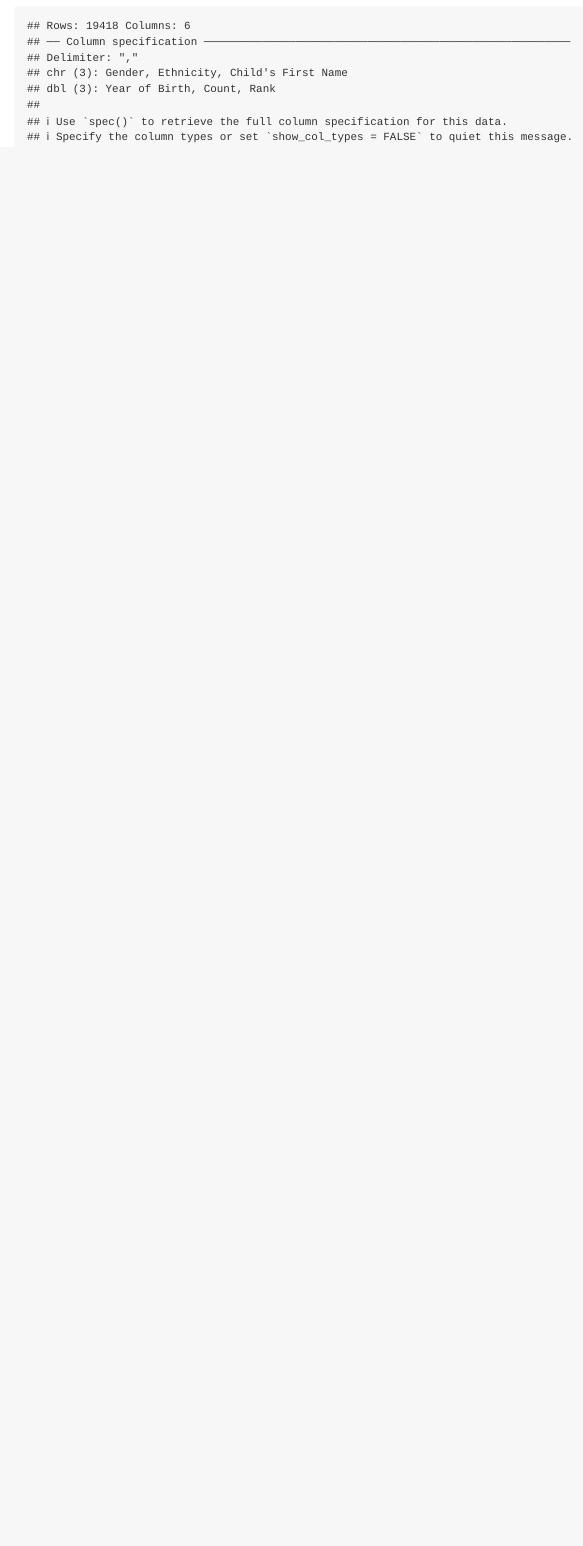
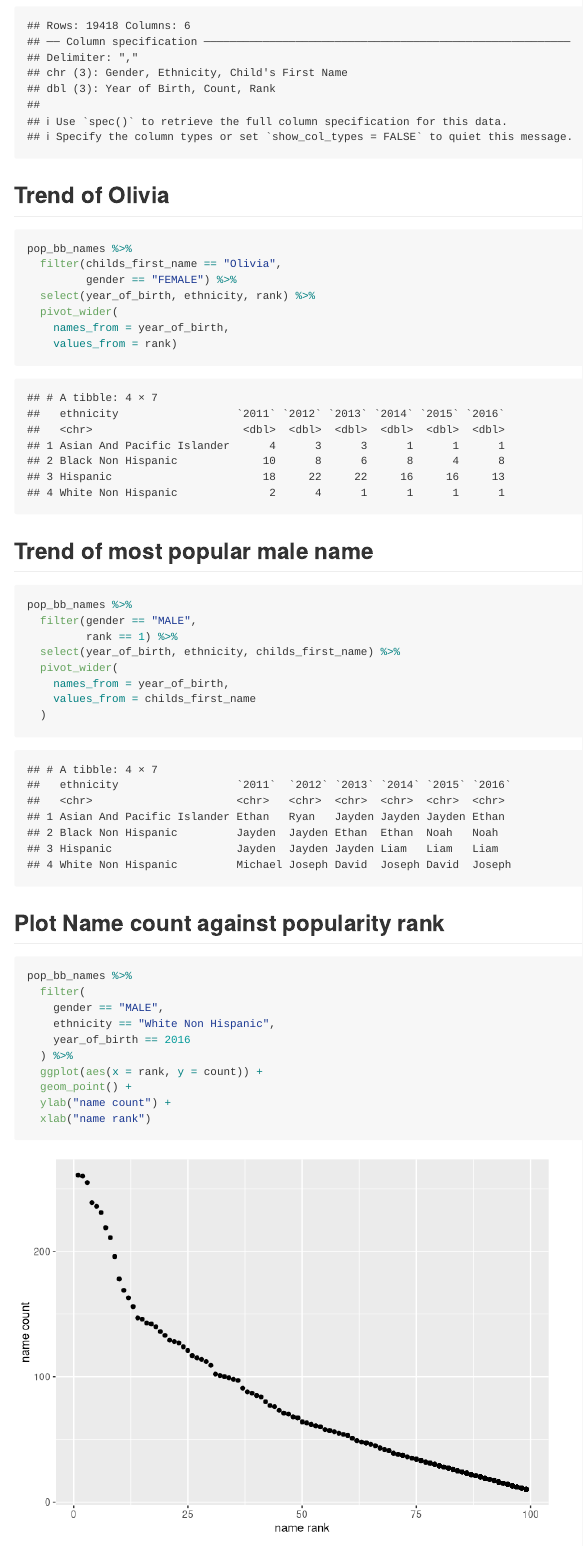
Before and after one commit to HaolinZhong/p8105_hw2_hz2771, an R Markdown document (p8105_hw2_hz2771.Rmd): the page in a window 1100 px wide, from 4900 px down. Rendered offline with R 4.5, knitr and Pandoc, with nearby package versions; column names are cleaned by a stand-in for the janitor package.

Commit message:
Trend of Olivia, most popular male name and plot of name ocunt against name rank added.

````diff
--- a/p8105_hw2_hz2771.Rmd
+++ b/p8105_hw2_hz2771.Rmd
@@ -201,3 +201,46 @@ pop_bb_names =
   distinct() %>%
   arrange(year_of_birth,ethnicity, rank)
 ```
+
+
+## Trend of Olivia
+
+```{r}
+pop_bb_names %>%
+  filter(childs_first_name == "Olivia",
+         gender == "FEMALE") %>%
+  select(year_of_birth, ethnicity, rank) %>%
+  pivot_wider(
+    names_from = year_of_birth,
+    values_from = rank)
+```
+
+
+## Trend of most popular male name
+
+```{r}
+pop_bb_names %>%
+  filter(gender == "MALE",
+         rank == 1) %>%
+  select(year_of_birth, ethnicity, childs_first_name) %>%
+  pivot_wider(
+    names_from = year_of_birth,
+    values_from = childs_first_name
+  )
+```
+
+## Plot Name count against popularity rank
+
+```{r}
+pop_bb_names %>%
+  filter(
+    gender == "MALE",
+    ethnicity == "White Non Hispanic",
+    year_of_birth == 2016
+  ) %>%
+  ggplot(aes(x = rank, y = count)) +
+  geom_point() +
+  ylab("name count") +
+  xlab("name rank")
+
+```
````
